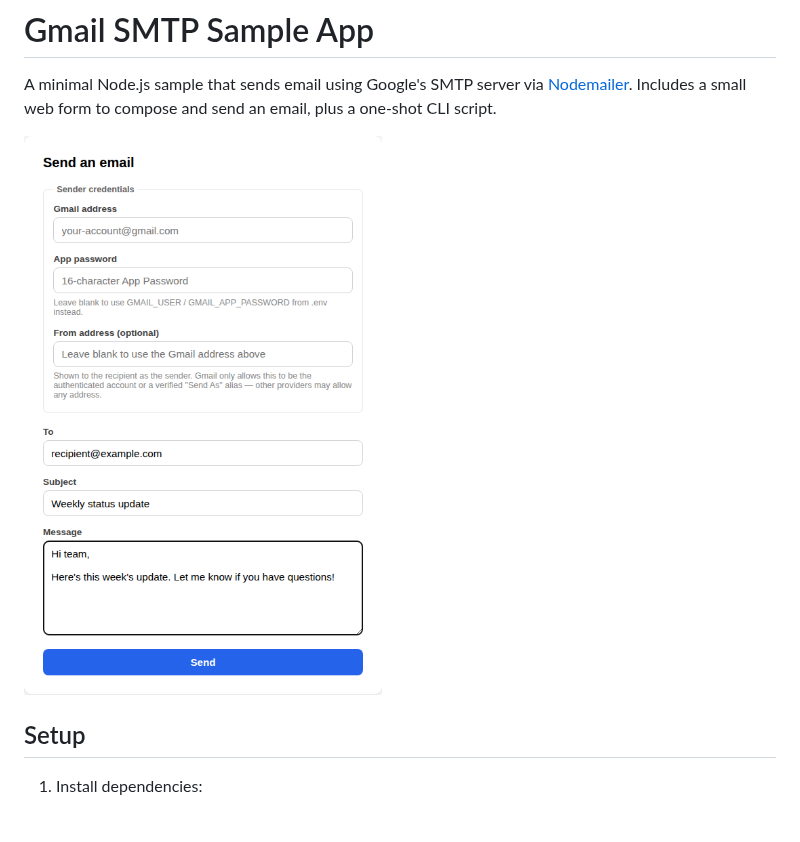
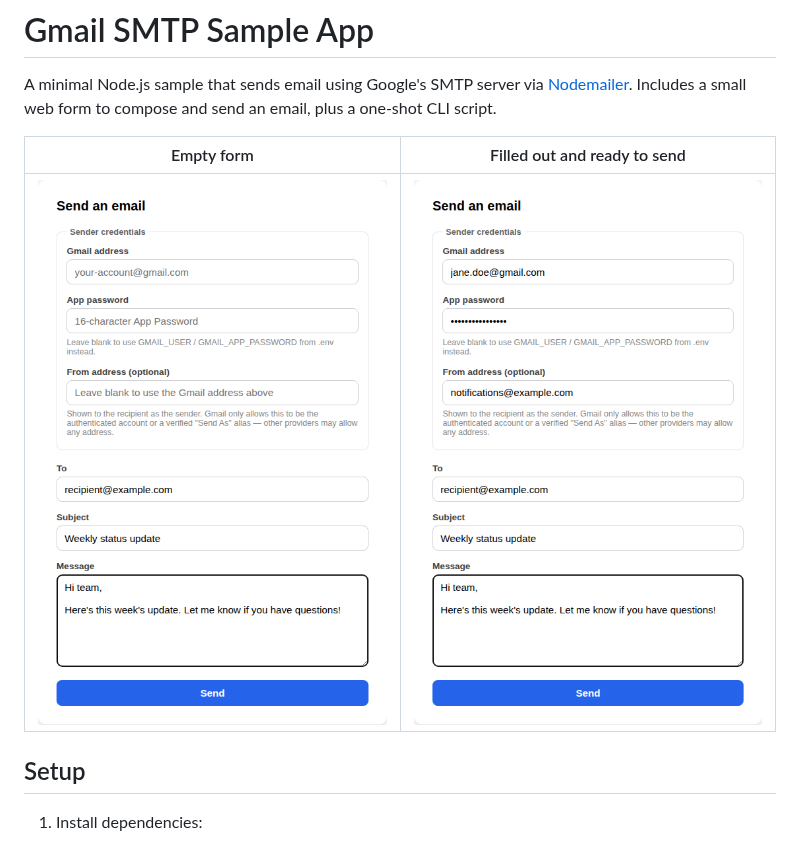
Before and after one commit to suparuck/sctest1, a Markdown page: README.md, the part around the change. GitHub-like rendering; pictures changed too: docs/screenshot-filled.png (added).

Commit message:
Add a second screenshot showing the form filled out
Co-Authored-By: Claude Sonnet 5 <noreply@anthropic.com>
Claude-Session: https://claude.ai/code/session_01SzMTFAw5evuDyaLudjczis

```diff
--- a/README.md
+++ b/README.md
@@ -2,7 +2,9 @@
 
 A minimal Node.js sample that sends email using Google's SMTP server via [Nodemailer](https://nodemailer.com/). Includes a small web form to compose and send an email, plus a one-shot CLI script.
 
-![Send an email form](docs/screenshot.png)
+| Empty form | Filled out and ready to send |
+| --- | --- |
+| ![Send an email form](docs/screenshot.png) | ![Filled-out form](docs/screenshot-filled.png) |
 
 ## Setup
 
```
